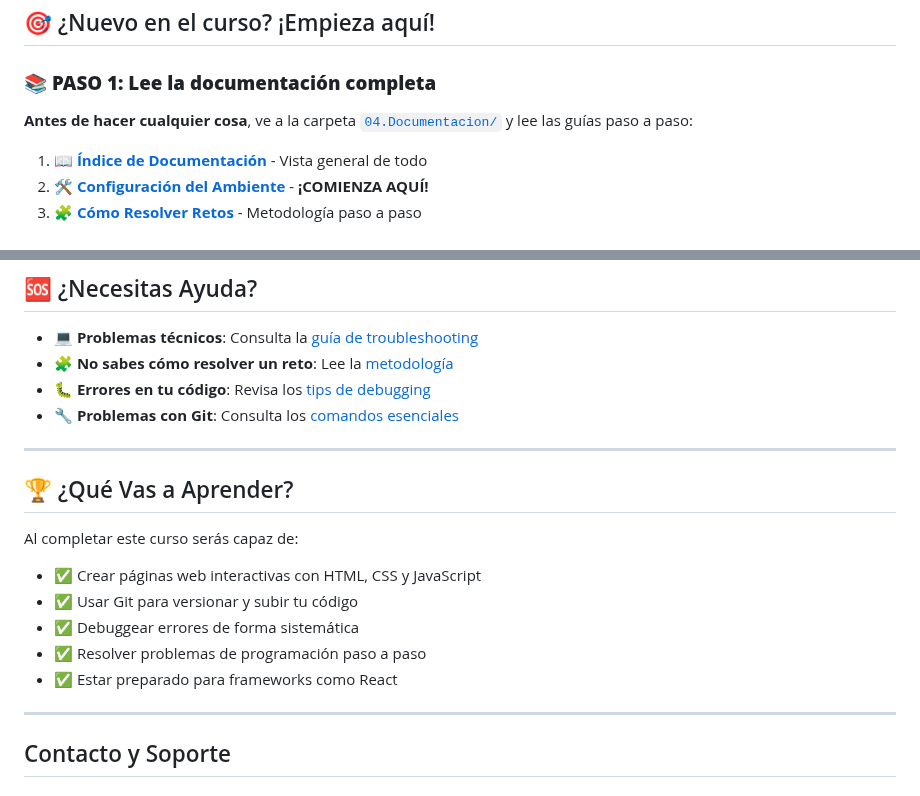
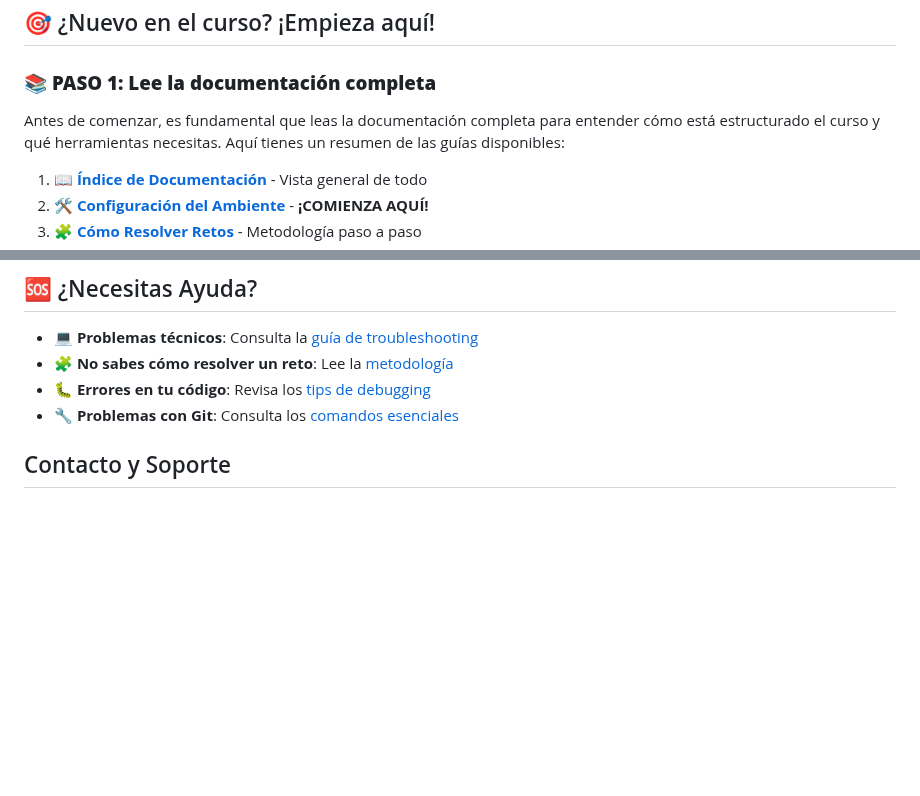
Before and after one commit to Inadaptados/2025-3-Javascript, a Markdown page: README.md, 2 parts joined by grey strips. Rendered like a GitHub page; blank space fills up the shorter version.

Commit message:
Mejora de documentación y README del curso
Se agregaron instrucciones claras para configurar nombre y correo en Git en la guía de ambiente de desarrollo. Se mejoró la introducción del README para enfatizar la importancia de leer la documentación y se eliminaron secciones redundantes. También se ajustó el archivo de debugging tips para mayor claridad.

```diff
--- a/README.md
+++ b/README.md
@@ -6,7 +6,7 @@ Este repositorio contiene los ejercicios y retos prácticos del curso **"Fundame
 
 ### 📚 **PASO 1: Lee la documentación completa**
 
-**Antes de hacer cualquier cosa**, ve a la carpeta [`04.Documentacion/`](./04.Documentacion/) y lee las guías paso a paso:
+Antes de comenzar, es fundamental que leas la documentación completa para entender cómo está estructurado el curso y qué herramientas necesitas. Aquí tienes un resumen de las guías disponibles:
 
 1. **[📖 Índice de Documentación](./04.Documentacion/README.md)** - Vista general de todo
 2. **[🛠️ Configuración del Ambiente](./04.Documentacion/01-ambiente-desarrollo.md)** - **¡COMIENZA AQUÍ!**
@@ -101,20 +101,6 @@ Una vez configurado tu ambiente, ve a [`01.Retos/`](./01.Retos/) y comienza con
 - **🐛 Errores en tu código**: Revisa los [tips de debugging](./04.Documentacion/04-debugging-tips.md)
 - **🔧 Problemas con Git**: Consulta los [comandos esenciales](./04.Documentacion/03-comandos-git.md)
 
----
-
-## 🏆 ¿Qué Vas a Aprender?
-
-Al completar este curso serás capaz de:
-
-- ✅ Crear páginas web interactivas con HTML, CSS y JavaScript
-- ✅ Usar Git para versionar y subir tu código
-- ✅ Debuggear errores de forma sistemática
-- ✅ Resolver problemas de programación paso a paso
-- ✅ Estar preparado para frameworks como React
-
----
-
 ## Contacto y Soporte
 
 ### 🎓 Durante las Clases
```
Also changed, not shown: 04.Documentacion/01-ambiente-desarrollo.md (+2 -0 lines), 04.Documentacion/04-debugging-tips.md (+0 -2 lines).
